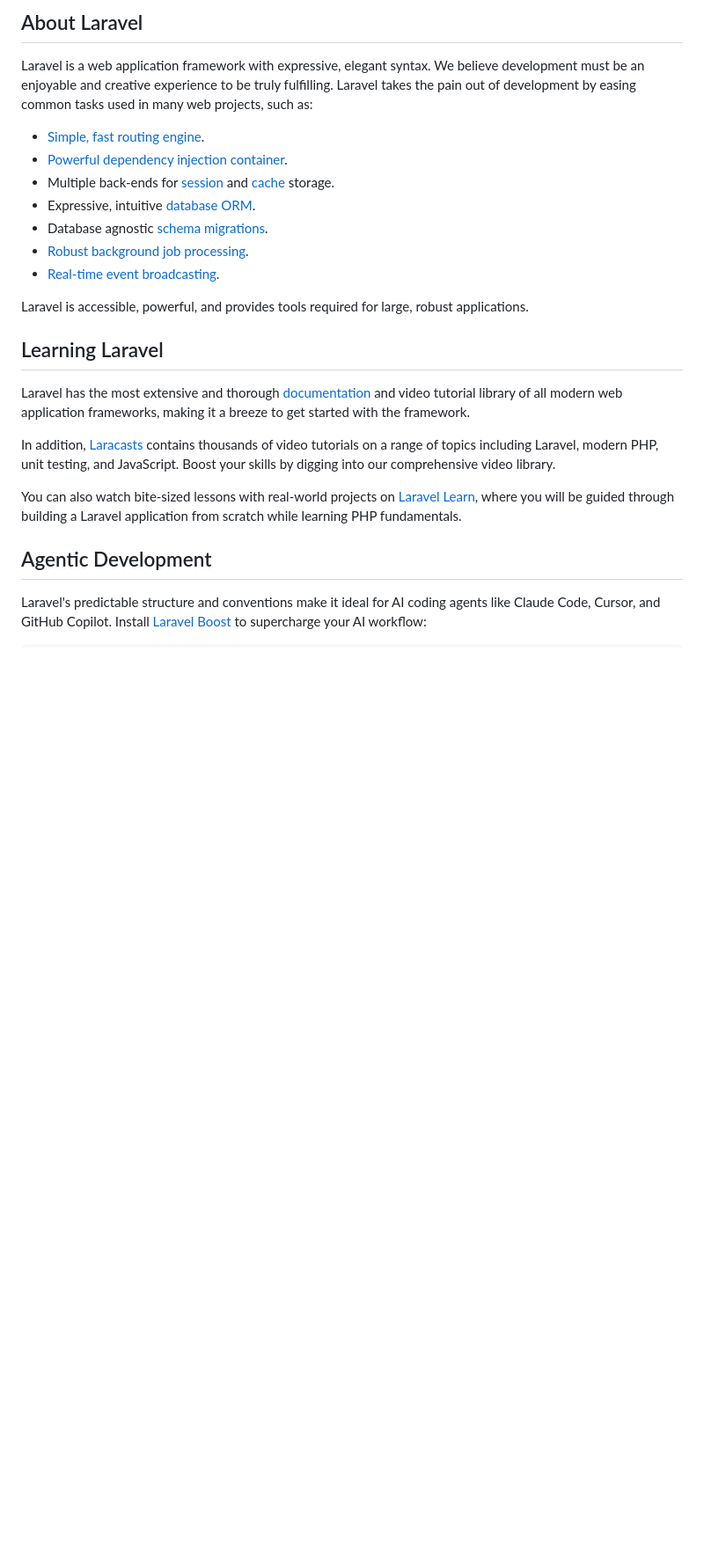
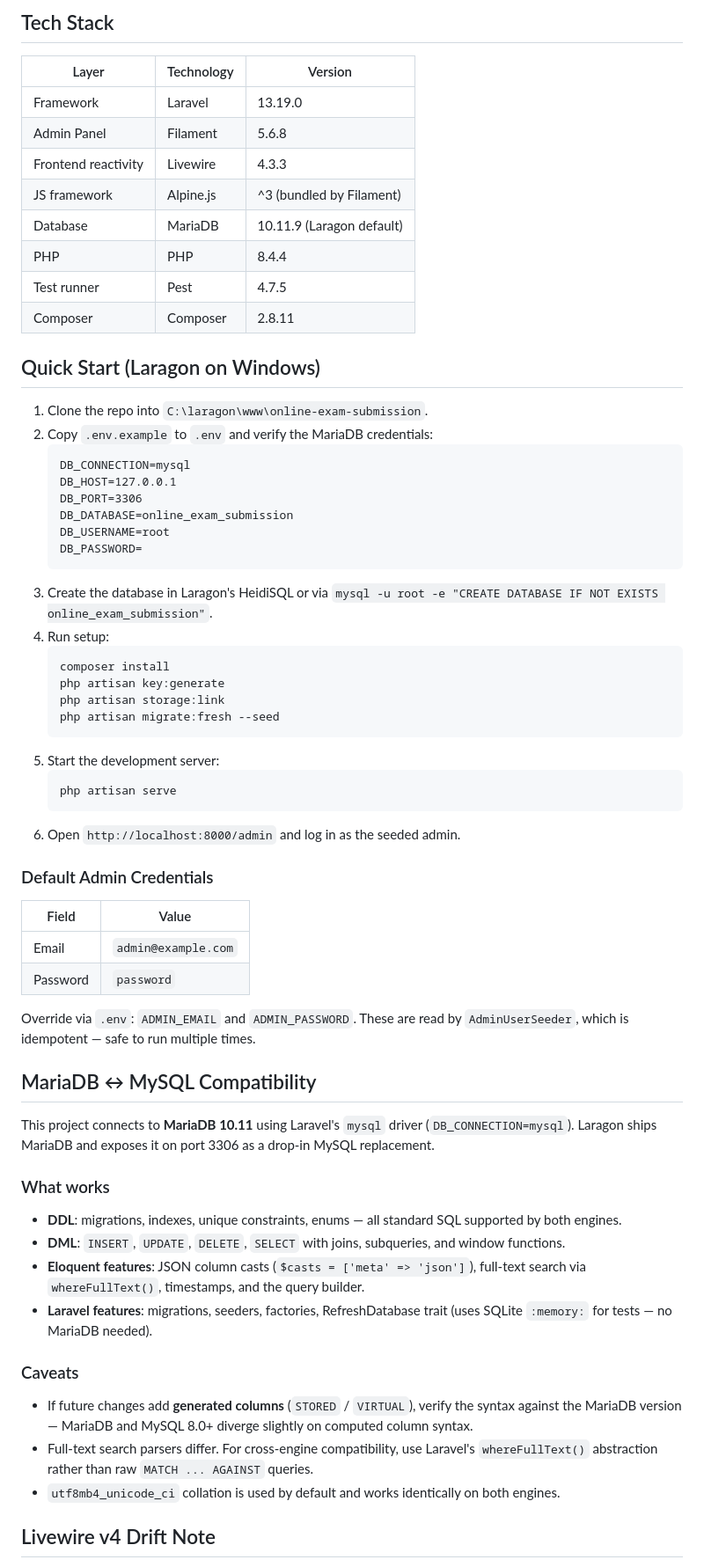
Before and after one commit to carlose119/online-exam-submission, a Markdown page: README.md, the part around one of its changes. Shown at 88% size. Drawn GitHub-style; blank space fills up the shorter version.

Commit message:
docs: add MariaDB↔MySQL compatibility and Livewire v4 drift note to README

````diff
--- a/README.md
+++ b/README.md
@@ -9,26 +5,69 @@
 
-## About Laravel
+## Tech Stack
 
-Laravel is a web application framework with expressive, elegant syntax. We believe development must be an enjoyable and creative experience to be truly fulfilling. Laravel takes the pain out of development by easing common tasks used in many web projects, such as:
+| Layer | Technology | Version |
+|-------|-----------|---------|
+| Framework | Laravel | 13.19.0 |
+| Admin Panel | Filament | 5.6.8 |
+| Frontend reactivity | Livewire | 4.3.3 |
+| JS framework | Alpine.js | ^3 (bundled by Filament) |
+| Database | MariaDB | 10.11.9 (Laragon default) |
+| PHP | PHP | 8.4.4 |
+| Test runner | Pest | 4.7.5 |
+| Composer | Composer | 2.8.11 |
 
-- [Simple, fast routing engine](https://laravel.com/docs/routing).
-- [Powerful dependency injection container](https://laravel.com/docs/container).
-- Multiple back-ends for [session](https://laravel.com/docs/session) and [cache](https://laravel.com/docs/cache) storage.
-- Expressive, intuitive [database ORM](https://laravel.com/docs/eloquent).
-- Database agnostic [schema migrations](https://laravel.com/docs/migrations).
-- [Robust background job processing](https://laravel.com/docs/queues).
-- [Real-time event broadcasting](https://laravel.com/docs/broadcasting).
+## Quick Start (Laragon on Windows)
 
-Laravel is accessible, powerful, and provides tools required for large, robust applications.
+1. Clone the repo into `C:\laragon\www\online-exam-submission`.
+2. Copy `.env.example` to `.env` and verify the MariaDB credentials:
+   ```
+   DB_CONNECTION=mysql
+   DB_HOST=127.0.0.1
+   DB_PORT=3306
+   DB_DATABASE=online_exam_submission
+   DB_USERNAME=root
+   DB_PASSWORD=
+   ```
+3. Create the database in Laragon's HeidiSQL or via `mysql -u root -e "CREATE DATABASE IF NOT EXISTS online_exam_submission"`.
+4. Run setup:
+   ```bash
+   composer install
+   php artisan key:generate
+   php artisan storage:link
+   php artisan migrate:fresh --seed
+   ```
+5. Start the development server:
+   ```bash
+   php artisan serve
+   ```
+6. Open `http://localhost:8000/admin` and log in as the seeded admin.
 
-## Learning Laravel
+### Default Admin Credentials
 
-Laravel has the most extensive and thorough [documentation](https://laravel.com/docs) and video tutorial library of all modern web application frameworks, making it a breeze to get started with the framework.
+| Field | Value |
+|-------|-------|
+| Email | `admin@example.com` |
+| Password | `password` |
 
-In addition, [Laracasts](https://laracasts.com) contains thousands of video tutorials on a range of topics including Laravel, modern PHP, unit testing, and JavaScript. Boost your skills by digging into our comprehensive video library.
+Override via `.env`: `ADMIN_EMAIL` and `ADMIN_PASSWORD`. These are read by `AdminUserSeeder`, which is idempotent — safe to run multiple times.
 
-You can also watch bite-sized lessons with real-world projects on [Laravel Learn](https://laravel.com/learn), where you will be guided through building a Laravel application from scratch while learning PHP fundamentals.
+## MariaDB ↔ MySQL Compatibility
 
-## Agentic Development
+This project connects to **MariaDB 10.11** using Laravel's `mysql` driver (`DB_CONNECTION=mysql`).
+Laragon ships MariaDB and exposes it on port 3306 as a drop-in MySQL replacement.
 
-Laravel's predictable structure and conventions make it ideal for AI coding agents like Claude Code, Cursor, and GitHub Copilot. Install [Laravel Boost](https://laravel.com/docs/ai) to supercharge your AI workflow:
+### What works
+
+- **DDL**: migrations, indexes, unique constraints, enums — all standard SQL supported by both engines.
+- **DML**: `INSERT`, `UPDATE`, `DELETE`, `SELECT` with joins, subqueries, and window functions.
+- **Eloquent features**: JSON column casts (`$casts = ['meta' => 'json']`), full-text search via `whereFullText()`, timestamps, and the query builder.
+- **Laravel features**: migrations, seeders, factories, RefreshDatabase trait (uses SQLite `:memory:` for tests — no MariaDB needed).
+
+### Caveats
+
+- If future changes add **generated columns** (`STORED` / `VIRTUAL`), verify the syntax against the MariaDB version — MariaDB and MySQL 8.0+ diverge slightly on computed column syntax.
+- Full-text search parsers differ. For cross-engine compatibility, use Laravel's `whereFullText()` abstraction rather than raw `MATCH ... AGAINST` queries.
+- `utf8mb4_unicode_ci` collation is used by default and works identically on both engines.
+
+## Livewire v4 Drift Note
+
````
Also changed, not shown: other parts of README.md (+62 -18 lines).
